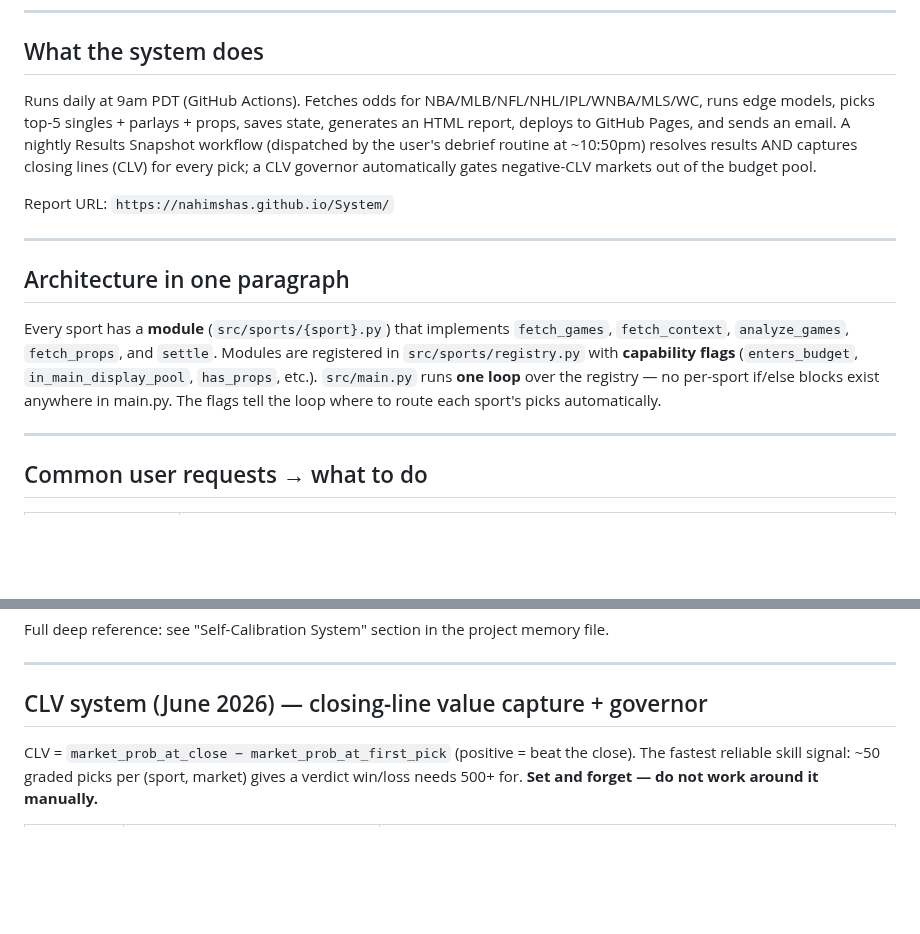
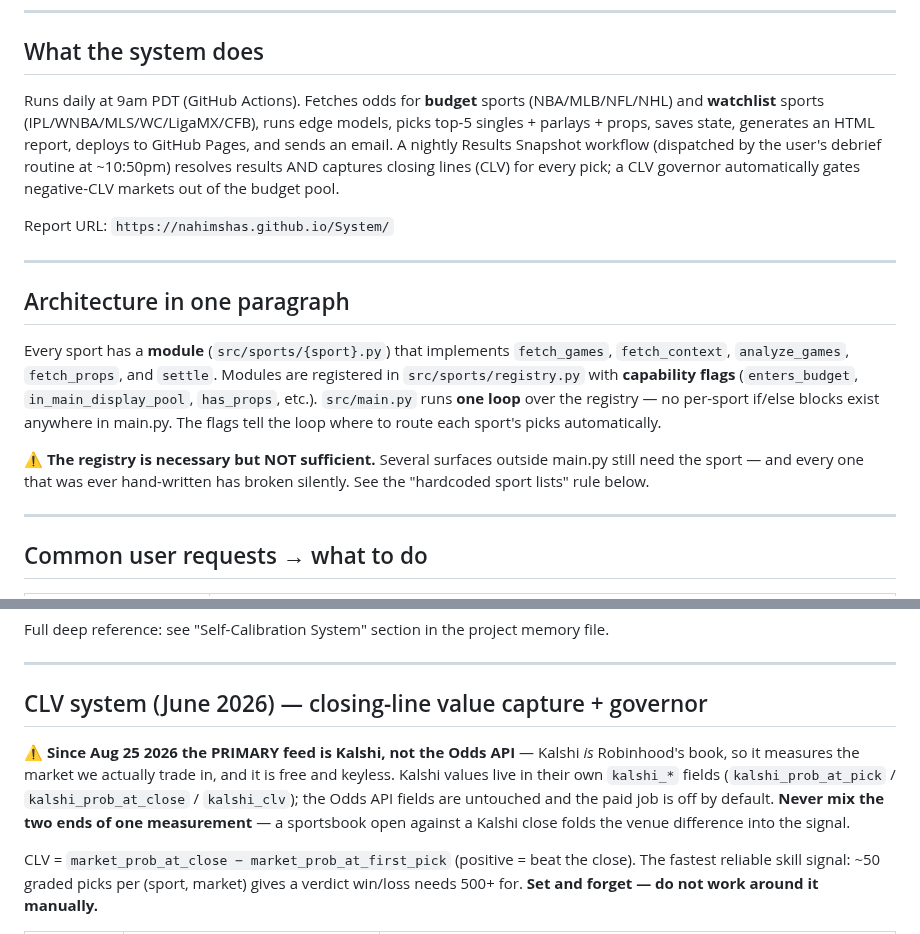
Before and after one commit to nahimshas/System, a Markdown page: CLAUDE.md, 2 parts joined by grey strips. GitHub-like rendering; blank space fills up the shorter version.

```diff
--- a/CLAUDE.md
+++ b/CLAUDE.md
@@ -27,7 +27,7 @@ Read it at the start of any session that involves model changes, new sport integ
 ---
 
 ## What the system does
-Runs daily at 9am PDT (GitHub Actions). Fetches odds for NBA/MLB/NFL/NHL/IPL/WNBA/MLS/WC, runs edge models, picks top-5 singles + parlays + props, saves state, generates an HTML report, deploys to GitHub Pages, and sends an email. A nightly Results Snapshot workflow (dispatched by the user's debrief routine at ~10:50pm) resolves results AND captures closing lines (CLV) for every pick; a CLV governor automatically gates negative-CLV markets out of the budget pool.
+Runs daily at 9am PDT (GitHub Actions). Fetches odds for **budget** sports (NBA/MLB/NFL/NHL) and **watchlist** sports (IPL/WNBA/MLS/WC/LigaMX/CFB), runs edge models, picks top-5 singles + parlays + props, saves state, generates an HTML report, deploys to GitHub Pages, and sends an email. A nightly Results Snapshot workflow (dispatched by the user's debrief routine at ~10:50pm) resolves results AND captures closing lines (CLV) for every pick; a CLV governor automatically gates negative-CLV markets out of the budget pool.
 
 Report URL: `https://nahimshas.github.io/System/`
 
@@ -35,6 +35,8 @@ Report URL: `https://nahimshas.github.io/System/`
 
 ## Architecture in one paragraph
 Every sport has a **module** (`src/sports/{sport}.py`) that implements `fetch_games`, `fetch_context`, `analyze_games`, `fetch_props`, and `settle`. Modules are registered in `src/sports/registry.py` with **capability flags** (`enters_budget`, `in_main_display_pool`, `has_props`, etc.). `src/main.py` runs **one loop** over the registry — no per-sport if/else blocks exist anywhere in main.py. The flags tell the loop where to route each sport's picks automatically.
+
+⚠️ **The registry is necessary but NOT sufficient.** Several surfaces outside main.py still need the sport — and every one that was ever hand-written has broken silently. See the "hardcoded sport lists" rule below.
 
 ---
 
@@ -128,6 +139,8 @@ Full deep reference: see "Self-Calibration System" section in the project memory
 
 ## CLV system (June 2026) — closing-line value capture + governor
 
+⚠️ **Since Aug 25 2026 the PRIMARY feed is Kalshi, not the Odds API** — Kalshi *is* Robinhood's book, so it measures the market we actually trade in, and it is free and keyless. Kalshi values live in their own `kalshi_*` fields (`kalshi_prob_at_pick` / `kalshi_prob_at_close` / `kalshi_clv`); the Odds API fields are untouched and the paid job is off by default. **Never mix the two ends of one measurement** — a sportsbook open against a Kalshi close folds the venue difference into the signal.
+
 CLV = `market_prob_at_close − market_prob_at_first_pick` (positive = beat the close). The fastest reliable skill signal: ~50 graded picks per (sport, market) gives a verdict win/loss needs 500+ for. **Set and forget — do not work around it manually.**
 
 | Concept | Where | Quick reference |
```
Also changed, not shown: other parts of CLAUDE.md (+15 -2 lines).
